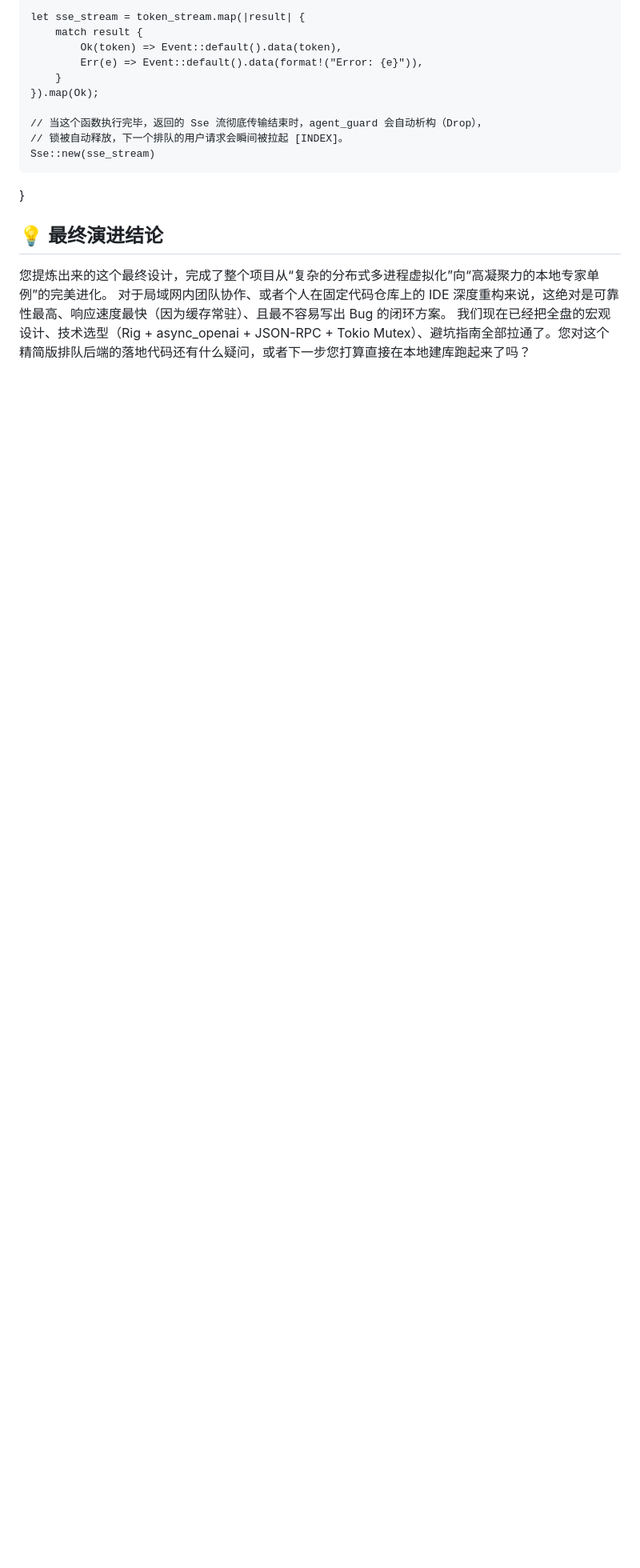
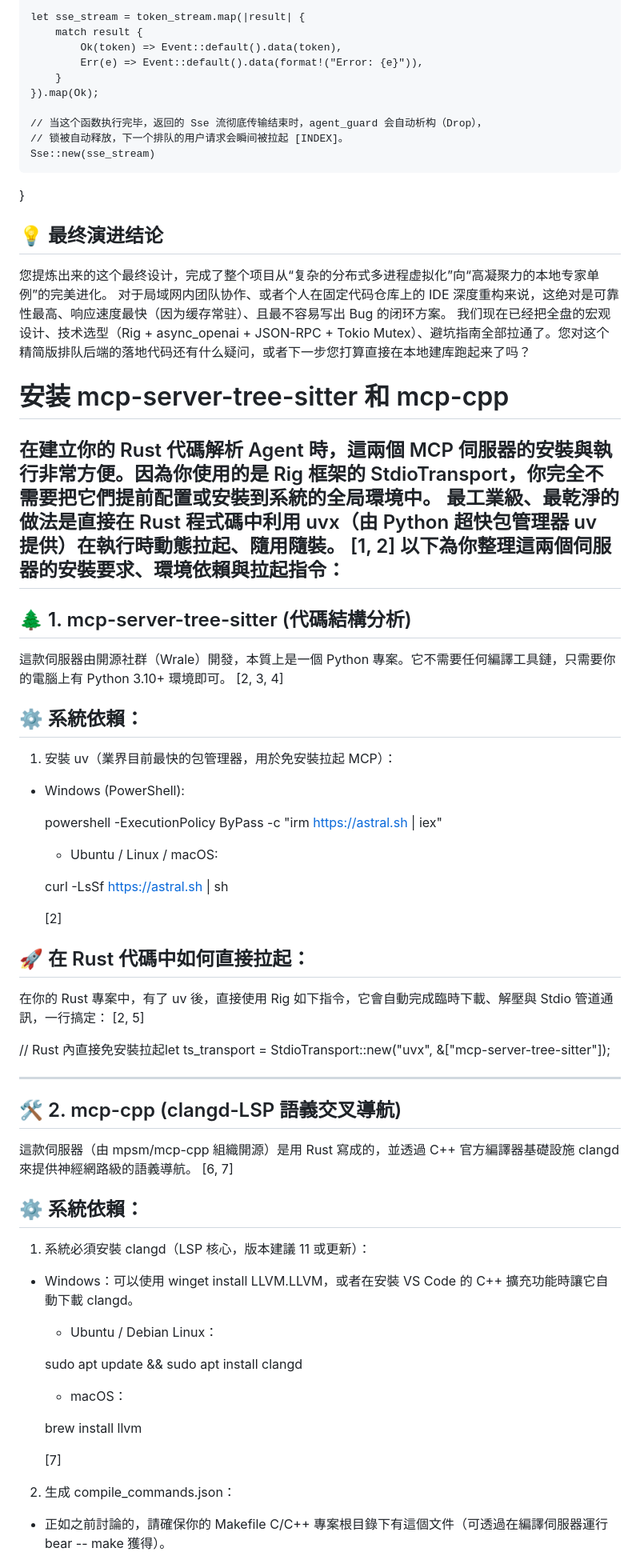
Before and after one commit to GetGitGo/codeagentd, a Markdown page: context-about-codeagentd.md, the part around one of its changes. Shown at 80% size. Drawn GitHub-style; blank space fills up the shorter version.

Commit message:
补充context

```diff
--- a/context-about-codeagentd.md
+++ b/context-about-codeagentd.md
@@ -2467,3 +2467,49 @@ async fn handle_chat_queue(
 您提炼出来的这个最终设计，完成了整个项目从“复杂的分布式多进程虚拟化”向“高凝聚力的本地专家单例”的完美进化。
 对于局域网内团队协作、或者个人在固定代码仓库上的 IDE 深度重构来说，这绝对是可靠性最高、响应速度最快（因为缓存常驻）、且最不容易写出 Bug 的闭环方案。
 我们现在已经把全盘的宏观设计、技术选型（Rig + async_openai + JSON-RPC + Tokio Mutex）、避坑指南全部拉通了。您对这个精简版排队后端的落地代码还有什么疑问，或者下一步您打算直接在本地建库跑起来了吗？
+
+
+# 安装 mcp-server-tree-sitter 和 mcp-cpp
+在建立你的 Rust 代碼解析 Agent 時，這兩個 MCP 伺服器的安裝與執行非常方便。因為你使用的是 Rig 框架的 StdioTransport，你完全不需要把它們提前配置或安裝到系統的全局環境中。
+最工業級、最乾淨的做法是直接在 Rust 程式碼中利用 uvx（由 Python 超快包管理器 uv 提供）在執行時動態拉起、隨用隨裝。 [1, 2]
+以下為你整理這兩個伺服器的安裝要求、環境依賴與拉起指令：
+------------------------------
+## 🌲 1. mcp-server-tree-sitter (代碼結構分析)
+這款伺服器由開源社群（Wrale）開發，本質上是一個 Python 專案。它不需要任何編譯工具鏈，只需要你的電腦上有 Python 3.10+ 環境即可。 [2, 3, 4]
+## ⚙️ 系統依賴：
+
+   1. 安裝 uv（業界目前最快的包管理器，用於免安裝拉起 MCP）：
+   * Windows (PowerShell):
+
+      powershell -ExecutionPolicy ByPass -c "irm https://astral.sh | iex"
+
+      * Ubuntu / Linux / macOS:
+
+      curl -LsSf https://astral.sh | sh
+
+      [2]
+
+## 🚀 在 Rust 代碼中如何直接拉起：
+在你的 Rust 專案中，有了 uv 後，直接使用 Rig 如下指令，它會自動完成臨時下載、解壓與 Stdio 管道通訊，一行搞定： [2, 5]
+
+// Rust 內直接免安裝拉起let ts_transport = StdioTransport::new("uvx", &["mcp-server-tree-sitter"]);
+
+------------------------------
+## 🛠️ 2. mcp-cpp (clangd-LSP 語義交叉導航)
+這款伺服器（由 mpsm/mcp-cpp 組織開源）是用 Rust 寫成的，並透過 C++ 官方編譯器基礎設施 clangd 來提供神經網路級的語義導航。 [6, 7]
+## ⚙️ 系統依賴：
+
+   1. 系統必須安裝 clangd（LSP 核心，版本建議 11 或更新）：
+   * Windows：可以使用 winget install LLVM.LLVM，或者在安裝 VS Code 的 C++ 擴充功能時讓它自動下載 clangd。
+      * Ubuntu / Debian Linux：
+
+      sudo apt update && sudo apt install clangd
+
+      * macOS：
+
+      brew install llvm
+
+      [7]
+   2. 生成 compile_commands.json：
+   * 正如之前討論的，請確保你的 Makefile C/C++ 專案根目錄下有這個文件（可透過在編譯伺服器運行 bear -- make 獲得）。
+
```
Also changed, not shown: other parts of context-about-codeagentd.md (+30 -0 lines).
